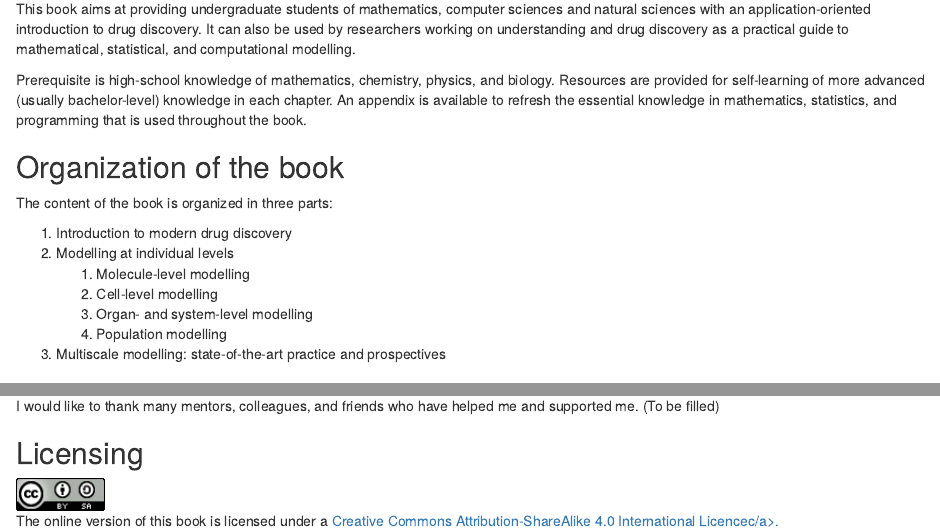
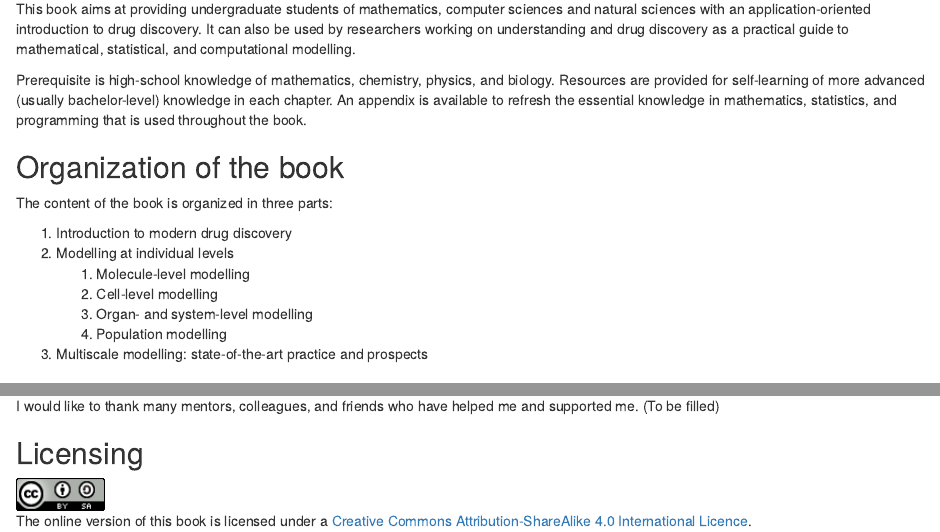
Before and after one commit to Accio/AMIDD, an R Markdown document (book/00-preface.Rmd): the page in a window 1100 px wide, from 920 px down, and a second part further down, joined at a grey line. Rendered offline with R 4.5, knitr and Pandoc, with nearby package versions; drawn as R Markdown's standard HTML page in place of the format the file asks for.

Commit message:
prospective is obsolete, use prospects (a favourable hope). and fix the typo in lisense

```diff
--- a/book/00-preface.Rmd
+++ b/book/00-preface.Rmd
@@ -93,7 +93,7 @@ The content of the book is organized in three parts:
     2. Cell-level modelling
     3. Organ- and system-level modelling
     4. Population modelling
-3. Multiscale modelling: state-of-the-art practice and prospectives
+3. Multiscale modelling: state-of-the-art practice and prospects
 
 ### Part I: Introduction to modern drug discovery {-}
 
@@ -379,4 +379,4 @@ and supported me. (To be filled)
 
 ## Licensing {-}
 
-<a rel="licence" href="http://creativecommons.org/licenses/by-sa/4.0/"><img alt="Creative Commons License" style="border-width:0" src="figures/CC-BY-SA-4.0.png" /></a><br />The online version of this book is licensed under a <a rel="license" href="http://creativecommons.org/licenses/by-sa/4.0/">Creative Commons Attribution-ShareAlike 4.0 International Licencec/a>.
+<a rel="licence" href="http://creativecommons.org/licenses/by-sa/4.0/"><img alt="Creative Commons License" style="border-width:0" src="figures/CC-BY-SA-4.0.png" /></a><br />The online version of this book is licensed under a <a rel="license" href="http://creativecommons.org/licenses/by-sa/4.0/">Creative Commons Attribution-ShareAlike 4.0 International Licence</a>.
```
Also changed, not shown: book/00-preface.Rmd (2 more changed lines).
